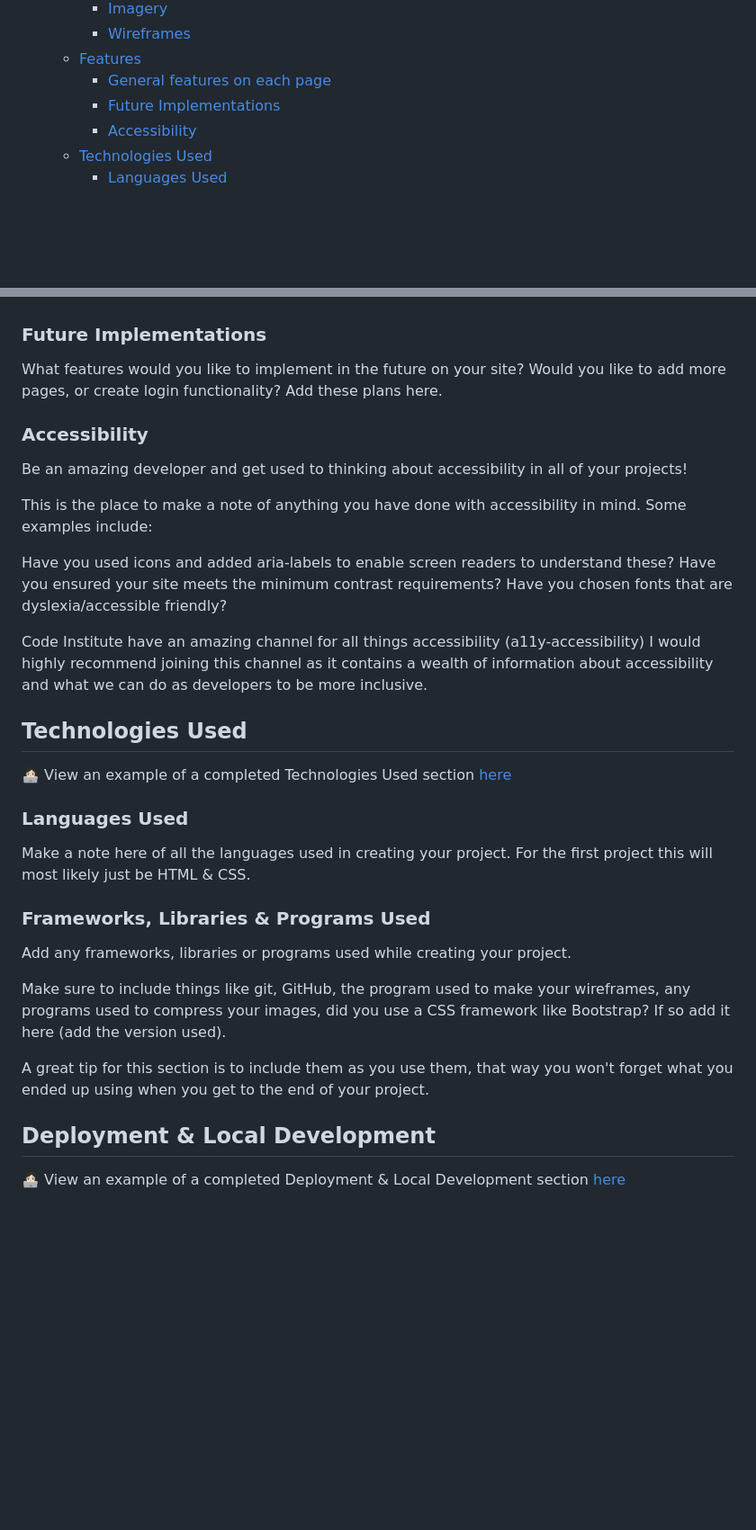
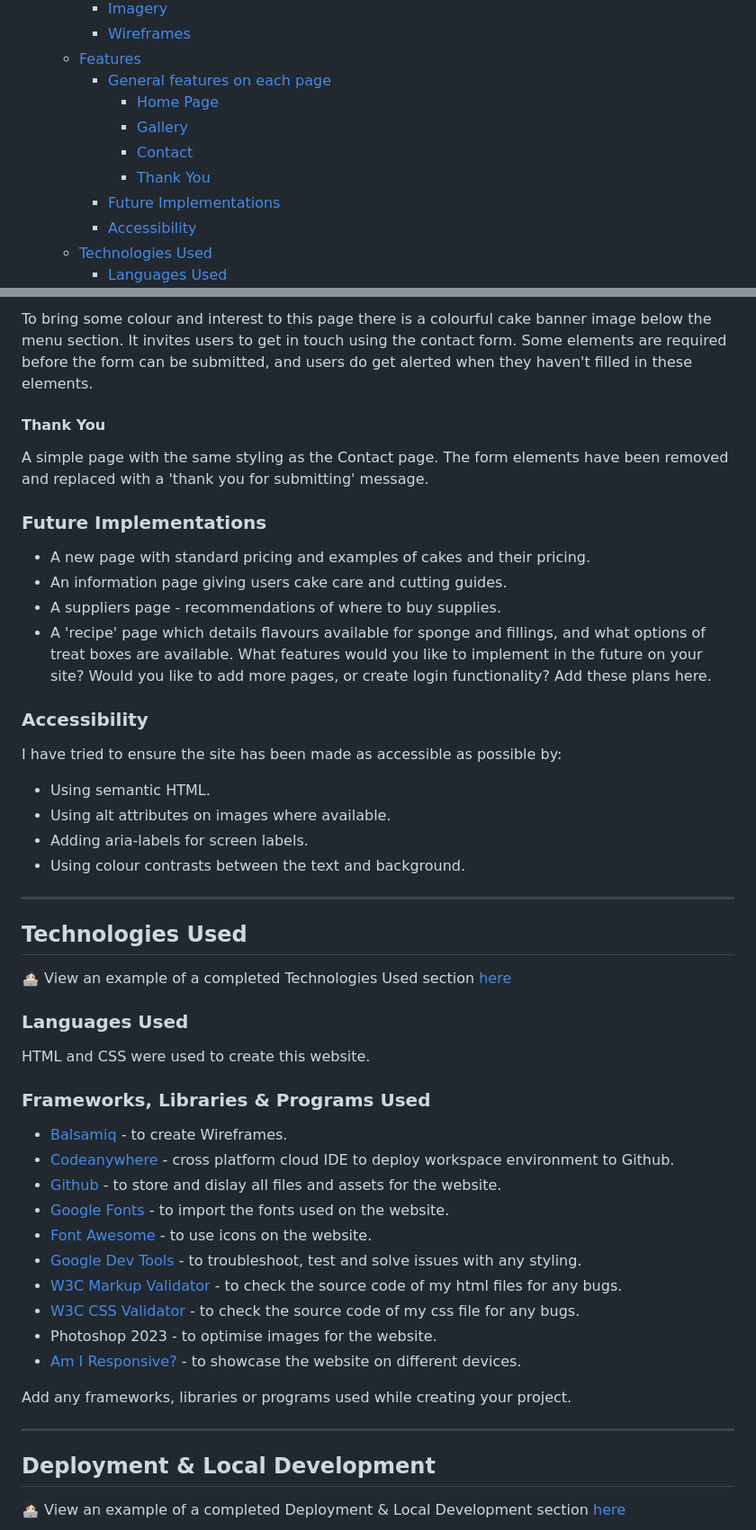
Before and after one commit to rachaelbabister/blush-bakes-by-rach, a Markdown page: README.md, 2 parts joined by grey strips. Shown: that part at 90% size. Rendered like a GitHub page; blank space fills up the shorter version.

```diff
--- a/README.md
+++ b/README.md
@@ -34,6 +34,10 @@ GITHUB PAGES
     - [Wireframes](#wireframes)
   - [Features](#features)
     - [General features on each page](#general-features-on-each-page)
+      - [Home Page](#home-page)
+      - [Gallery](#gallery)
+      - [Contact](#contact)
+      - [Thank You](#thank-you)
     - [Future Implementations](#future-implementations)
     - [Accessibility](#accessibility)
   - [Technologies Used](#technologies-used)
@@ -141,19 +160,27 @@ I then like to add a screenshot of each page of the site here, i use [amirespons
+To bring some colour and interest to this page there is a colourful cake banner image below the menu section. It invites users to get in touch using the contact form. Some elements are required before the form can be submitted, and users do get alerted when they haven't filled in these elements.
+
+#### Thank You
+
+A simple page with the same styling as the Contact page. The form elements have been removed and replaced with a 'thank you for submitting' message.
 
 ### Future Implementations
 
+- A new page with standard pricing and examples of cakes and their pricing.
+- An information page giving users cake care and cutting guides.
+- A suppliers page - recommendations of where to buy supplies.
+- A 'recipe' page which details flavours available for sponge and fillings, and what options of treat boxes are available.
 What features would you like to implement in the future on your site? Would you like to add more pages, or create login functionality? Add these plans here.
 
 ### Accessibility
 
-Be an amazing developer and get used to thinking about accessibility in all of your projects!
+I have tried to ensure the site has been made as accessible as possible by:
 
-This is the place to make a note of anything you have done with accessibility in mind. Some examples include:
+- Using semantic HTML.
+- Using alt attributes on images where available.
+- Adding aria-labels for screen labels.
+- Using colour contrasts between the text and background.
 
-Have you used icons and added aria-labels to enable screen readers to understand these?
-Have you ensured your site meets the minimum contrast requirements?
-Have you chosen fonts that are dyslexia/accessible friendly?
-
-Code Institute have an amazing channel for all things accessibility (a11y-accessibility) I would highly recommend joining this channel as it contains a wealth of information about accessibility and what we can do as developers to be more inclusive.
+---
 
 ## Technologies Used
 
@@ -161,15 +188,24 @@ Code Institute have an amazing channel for all things accessibility (a11y-access
 
 ### Languages Used
 
-Make a note here of all the languages used in creating your project. For the first project this will most likely just be HTML & CSS.
+HTML and CSS were used to create this website.
 
 ### Frameworks, Libraries & Programs Used
 
+- [Balsamiq](https://balsamiq.com/) - to create Wireframes.
+- [Codeanywhere](https://app.codeanywhere.com/) - cross platform cloud IDE to deploy workspace environment to Github.
+- [Github](https://github.com/) - to store and dislay all files and assets for the website.
+- [Google Fonts](https://fonts.google.com/) - to import the fonts used on the website.
+- [Font Awesome](https://fontawesome.com/icons) - to use icons on the website.
+- [Google Dev Tools](https://developer.chrome.com/docs/) - to troubleshoot, test and solve issues with any styling.
+- [W3C Markup Validator](https://validator.w3.org/) - to check the source code of my html files for any bugs.
+- [W3C CSS Validator](https://jigsaw.w3.org/css-validator/) - to check the source code of my css file for any bugs.
+- Photoshop 2023 - to optimise images for the website.
+- [Am I Responsive?](https://ui.dev/amiresponsive?) - to showcase the website on different devices.
+
 Add any frameworks, libraries or programs used while creating your project.
 
-Make sure to include things like git, GitHub, the program used to make your wireframes, any programs used to compress your images, did you use a CSS framework like Bootstrap? If so add it here (add the version used).
-
-A great tip for this section is to include them as you use them, that way you won't forget what you ended up using when you get to the end of your project.
+---
 
 ## Deployment & Local Development
 
```
Also changed, not shown: other parts of README.md (+17 -2 lines), assets/images/readme-images/headerandfooter.png (added), assets/images/readme-images/responsive-pages.png (added).
